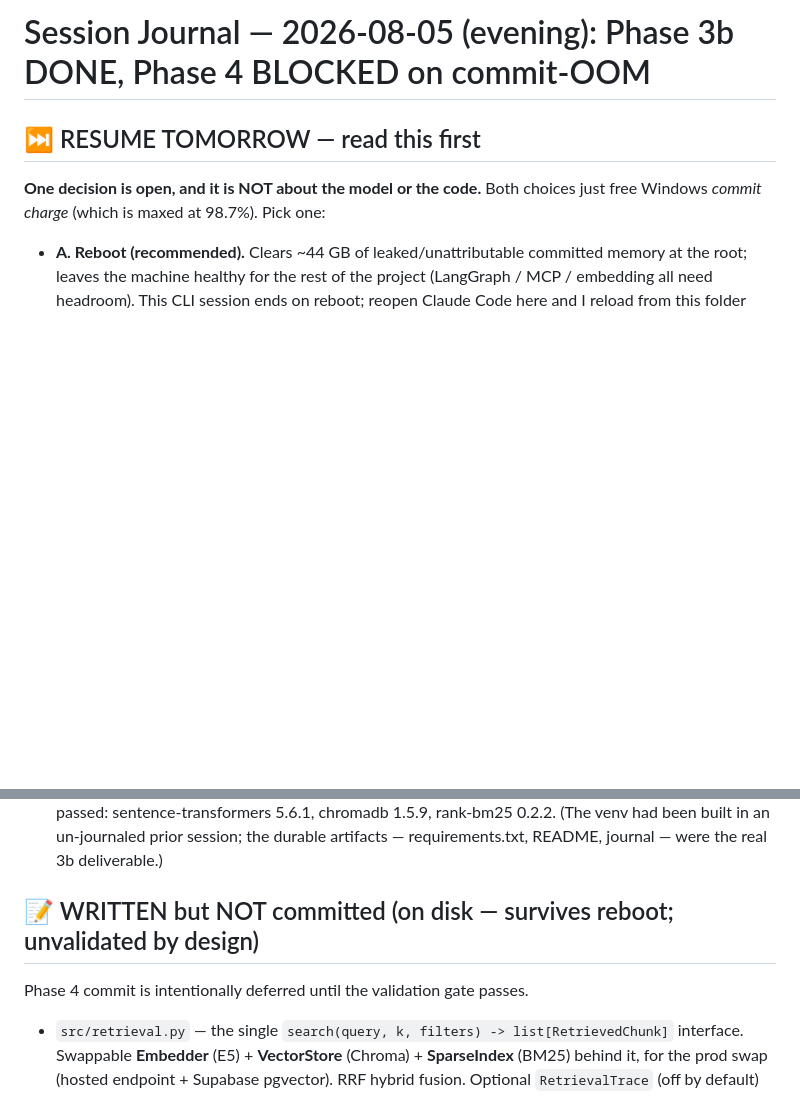
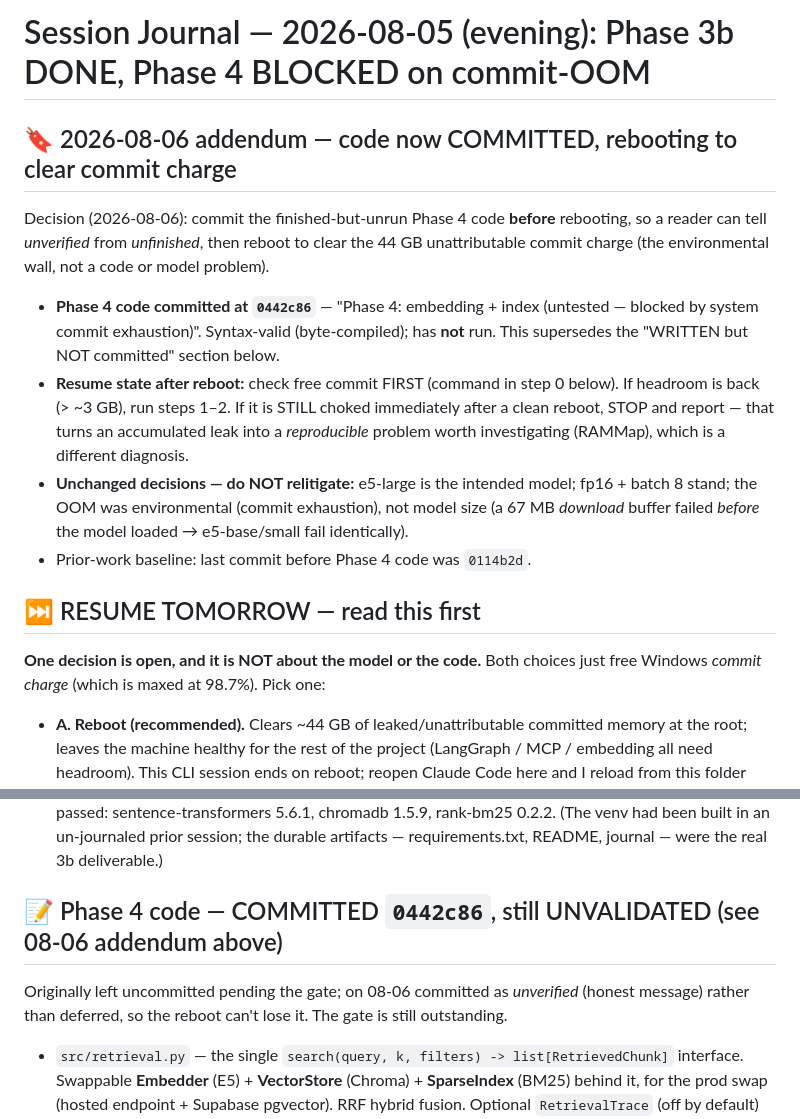
Before and after one commit to shwey13fra/nurture-de, a Markdown page: knowledge/sessions/2026-08-05-phase3b-4-embedding-blocked.md, 2 parts joined by grey strips. Drawn GitHub-style; blank space fills up the shorter version.

```diff
--- a/knowledge/sessions/2026-08-05-phase3b-4-embedding-blocked.md
+++ b/knowledge/sessions/2026-08-05-phase3b-4-embedding-blocked.md
@@ -1,4 +1,22 @@
 # Session Journal — 2026-08-05 (evening): Phase 3b DONE, Phase 4 BLOCKED on commit-OOM
+
+## 🔖 2026-08-06 addendum — code now COMMITTED, rebooting to clear commit charge
+
+Decision (2026-08-06): commit the finished-but-unrun Phase 4 code **before** rebooting,
+so a reader can tell *unverified* from *unfinished*, then reboot to clear the 44 GB
+unattributable commit charge (the environmental wall, not a code or model problem).
+
+- **Phase 4 code committed at `0442c86`** — "Phase 4: embedding + index (untested —
+  blocked by system commit exhaustion)". Syntax-valid (byte-compiled); has **not** run.
+  This supersedes the "WRITTEN but NOT committed" section below.
+- **Resume state after reboot:** check free commit FIRST (command in step 0 below). If
+  headroom is back (> ~3 GB), run steps 1–2. If it is STILL choked immediately after a
+  clean reboot, STOP and report — that turns an accumulated leak into a *reproducible*
+  problem worth investigating (RAMMap), which is a different diagnosis.
+- **Unchanged decisions — do NOT relitigate:** e5-large is the intended model; fp16 +
+  batch 8 stand; the OOM was environmental (commit exhaustion), not model size (a 67 MB
+  *download* buffer failed *before* the model loaded → e5-base/small fail identically).
+- Prior-work baseline: last commit before Phase 4 code was `0114b2d`.
 
 ## ⏭️ RESUME TOMORROW — read this first
 
@@ -38,8 +56,9 @@ cross-lingual numbers, E5-vs-cl100k token comparison) and **commit Phase 4**.
   rank-bm25 0.2.2. (The venv had been built in an un-journaled prior session; the
   durable artifacts — requirements.txt, README, journal — were the real 3b deliverable.)
 
-## 📝 WRITTEN but NOT committed (on disk — survives reboot; unvalidated by design)
-Phase 4 commit is intentionally deferred until the validation gate passes.
+## 📝 Phase 4 code — COMMITTED `0442c86`, still UNVALIDATED (see 08-06 addendum above)
+Originally left uncommitted pending the gate; on 08-06 committed as *unverified* (honest
+message) rather than deferred, so the reboot can't lose it. The gate is still outstanding.
 - `src/retrieval.py` — the single `search(query, k, filters) -> list[RetrievedChunk]`
   interface. Swappable **Embedder** (E5) + **VectorStore** (Chroma) + **SparseIndex**
   (BM25) behind it, for the prod swap (hosted endpoint + Supabase pgvector). RRF hybrid
```
Also changed, not shown: BUILD_JOURNAL.md (+26 -1 lines).
